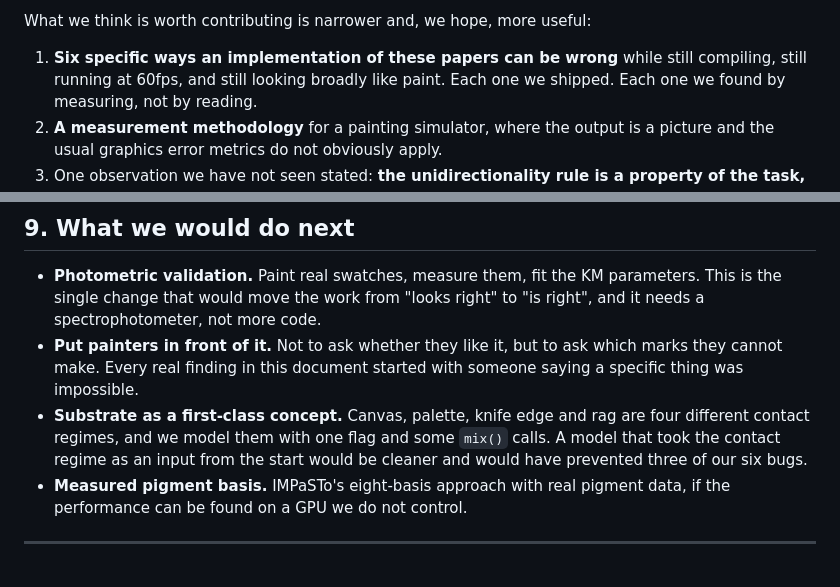
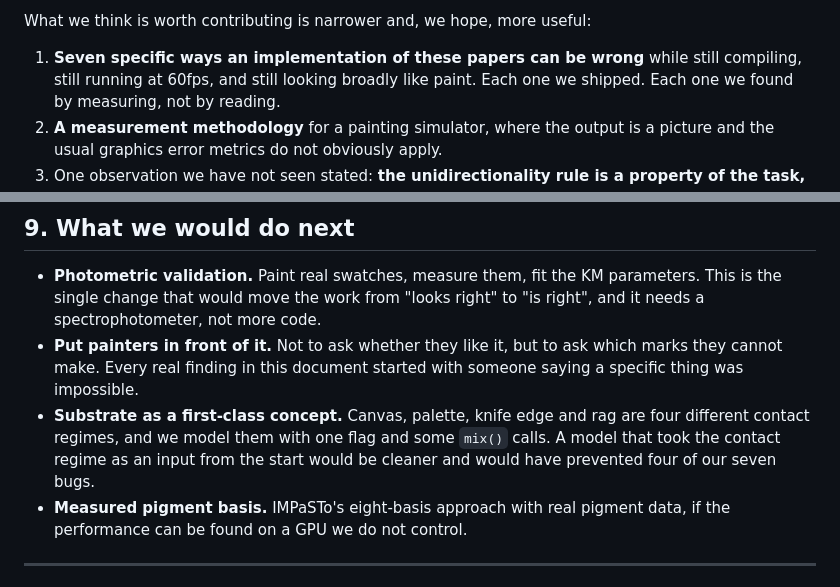
Before and after one commit to CandanUmut/Canvas, a Markdown page: docs/simulating-oil-paint.md, 2 parts joined by grey strips. Rendered like a GitHub page.

```diff
--- a/docs/simulating-oil-paint.md
+++ b/docs/simulating-oil-paint.md
@@ -24,7 +24,7 @@ so than dress it up.
 
 What we think is worth contributing is narrower and, we hope, more useful:
 
-1. **Six specific ways an implementation of these papers can be wrong** while
+1. **Seven specific ways an implementation of these papers can be wrong** while
    still compiling, still running at 60fps, and still looking broadly like
    paint. Each one we shipped. Each one we found by measuring, not by reading.
 2. **A measurement methodology** for a painting simulator, where the output is
@@ -457,7 +485,7 @@ Stated plainly, because §0 promised it.
 - **Substrate as a first-class concept.** Canvas, palette, knife edge and rag
   are four different contact regimes, and we model them with one flag and some
   `mix()` calls. A model that took the contact regime as an input from the
-  start would be cleaner and would have prevented three of our six bugs.
+  start would be cleaner and would have prevented four of our seven bugs.
 - **Measured pigment basis.** IMPaSTo's eight-basis approach with real pigment
   data, if the performance can be found on a GPU we do not control.
 
```
Also changed, not shown: other parts of docs/simulating-oil-paint.md (+31 -3 lines).
